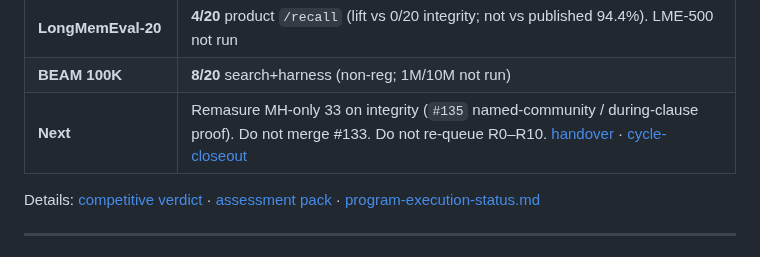
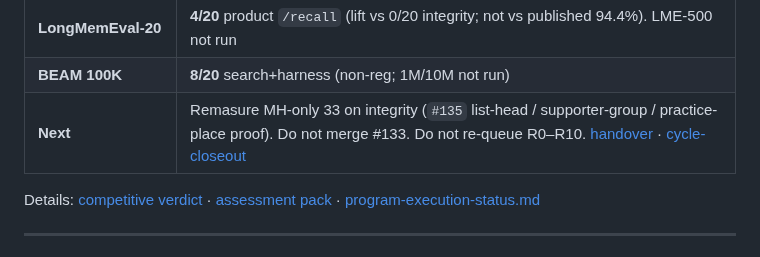
Before and after one commit to tryvinci/brainy, a Markdown page: docs/research/README.md, the part around the change. Rendered like a GitHub page.

```diff
--- a/docs/research/README.md
+++ b/docs/research/README.md
@@ -34,7 +34,7 @@ Live start + pins: [handover-sota-agent-2026-08-21.md](./handover-sota-agent-202
 | **LOCOMO full n=1540** | **175/1540 (11.4%)** product `/recall` — **dip** vs July search+harness **49.8%**; not vs Mem0 **92.5%** on the same path. [why](../benchmarks/artifacts/locomo-full-recall-dip-why-20260817.md) |
 | **LongMemEval-20** | **4/20** product `/recall` (lift vs 0/20 integrity; not vs published 94.4%). LME-500 not run |
 | **BEAM 100K** | **8/20** search+harness (non-reg; 1M/10M not run) |
-| **Next** | Remasure MH-only 33 on integrity (`#135` named-community / during-clause proof). Do not merge #133. Do not re-queue R0–R10. [handover](./handover-sota-agent-2026-08-21.md) · [cycle-closeout](./competitive/cycle-closeout.md) |
+| **Next** | Remasure MH-only 33 on integrity (`#135` list-head / supporter-group / practice-place proof). Do not merge #133. Do not re-queue R0–R10. [handover](./handover-sota-agent-2026-08-21.md) · [cycle-closeout](./competitive/cycle-closeout.md) |
 
 Details: [competitive verdict](./external-reviews/2026-08-11-competitive-architecture-verdict.md) · [assessment pack](./external-agent-assessment-pack.md) · [program-execution-status.md](./program-execution-status.md)
 
```
Also changed, not shown: docs/research/handover-sota-agent-2026-08-21.md (+2 -2 lines), 1 other file.
